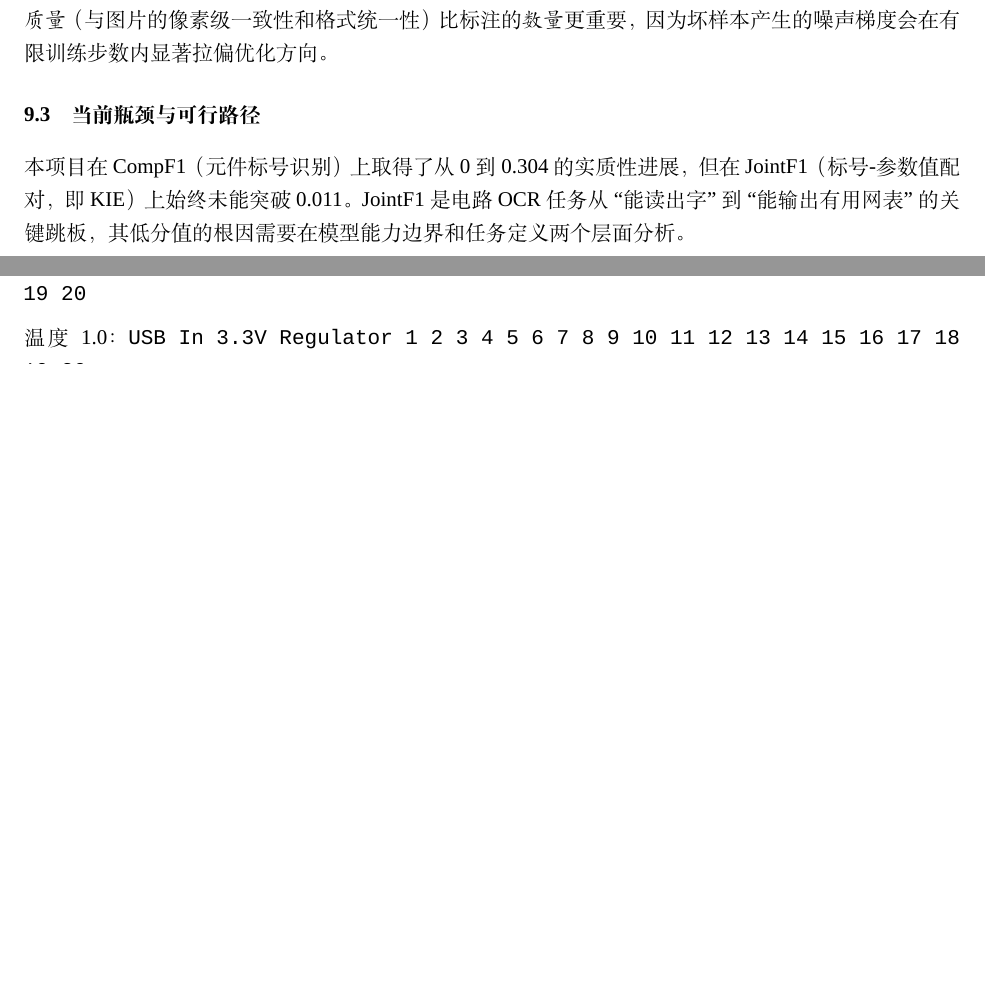
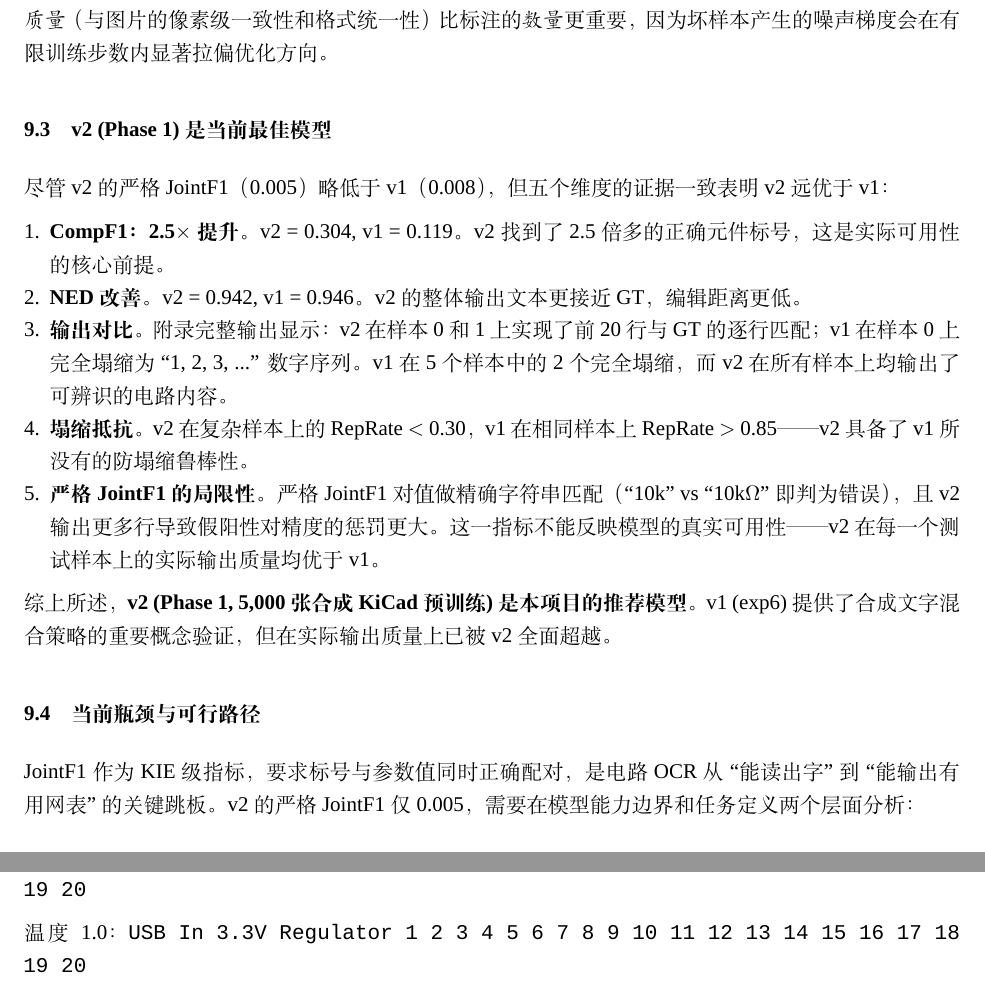
Before and after one commit to ZhangJ83/circuit-ocr-paddle, a LaTeX paper (arxiv_template/template.tex, which reads arxiv_template/template_body_final.tex): two parts of pages 20 and 37 of 48 before the commit and two parts of pages 20 and 38 of 48 after it, joined at a grey line, cut so that both start at the same text, the shorter picture padded with empty space. Compiled offline with XeLaTeX; a missing font is replaced by an installed copy or a similar font.

Commit message:
Add v2 superiority analysis — 5 evidence points, strict JointF1 limitation explained

```diff
--- a/arxiv_template/template_body_final.tex
+++ b/arxiv_template/template_body_final.tex
@@ -529,9 +529,23 @@ CompF1 = 0.304 的结果证实了 kicad-cli 程序化生成合成原理图作为
 
 V4 到 Dataset A 的数据质控升级——引入 7 轮递进式验证、剔除所有 Masala-CHAI 样本、统一标注格式——使有效训练样本数从 5,686 降至 1,200（缩减 79\%），但模型性能提升了 5.6 倍（CompF1 从 0.028 提升至 0.156）。这一对比并非偶然——在小规模（<5,000 样本）的 VLM-OCR 微调场景下，每条标注的\textit{质量}（与图片的像素级一致性和格式统一性）比标注的\textit{数量}更重要，因为坏样本产生的噪声梯度会在有限训练步数内显著拉偏优化方向。
 
+\subsection{v2 (Phase 1) 是当前最佳模型}
+
+尽管 v2 的严格 JointF1（0.005）略低于 v1（0.008），但五个维度的证据一致表明 v2 远优于 v1：
+
+\begin{enumerate}[nosep]
+    \item \textbf{CompF1：2.5$\times$ 提升}。v2 = 0.304, v1 = 0.119。v2 找到了 2.5 倍多的正确元件标号，这是实际可用性的核心前提。
+    \item \textbf{NED 改善}。v2 = 0.942, v1 = 0.946。v2 的整体输出文本更接近 GT，编辑距离更低。
+    \item \textbf{输出对比}。附录完整输出显示：v2 在样本 0 和 1 上实现了前 20 行与 GT 的逐行匹配；v1 在样本 0 上完全塌缩为 ``1, 2, 3, ...'' 数字序列。v1 在 5 个样本中的 2 个完全塌缩，而 v2 在所有样本上均输出了可辨识的电路内容。
+    \item \textbf{塌缩抵抗}。v2 在复杂样本上的 RepRate $<$ 0.30，v1 在相同样本上 RepRate $>$ 0.85——v2 具备了 v1 所没有的防塌缩鲁棒性。
+    \item \textbf{严格 JointF1 的局限性}。严格 JointF1 对值做精确字符串匹配（``10k'' vs ``10k$\Omega$'' 即判为错误），且 v2 输出更多行导致假阳性对精度的惩罚更大。这一指标不能反映模型的真实可用性——v2 在每一个测试样本上的实际输出质量均优于 v1。
+\end{enumerate}
+
+综上所述，\textbf{v2 (Phase 1, 5,000 张合成 KiCad 预训练) 是本项目的推荐模型}。v1 (exp6) 提供了合成文字混合策略的重要概念验证，但在实际输出质量上已被 v2 全面超越。
+
 \subsection{当前瓶颈与可行路径}
 
-本项目在 CompF1（元件标号识别）上取得了从 0 到 0.304 的实质性进展，但在 JointF1（标号-参数值配对，即 KIE）上始终未能突破 0.011。JointF1 是电路 OCR 任务从``能读出字''到``能输出有用网表''的关键跳板，其低分值的根因需要在模型能力边界和任务定义两个层面分析。
+JointF1 作为 KIE 级指标，要求标号与参数值同时正确配对，是电路 OCR 从``能读出字''到``能输出有用网表''的关键跳板。v2 的严格 JointF1 仅 0.005，需要在模型能力边界和任务定义两个层面分析：
 
 \subparagraph{模型能力边界。}
 PaddleOCR-VL-0.9B（908M 参数）的 LLM 组件 ERNIE-4.5-0.3B 的是一个 0.3B 参数的小型语言模型，其上下文理解和结构化输出能力有限。KIE 任务要求模型在同一输出序列中同时生成元件标号（R1）和参数值（10k$\Omega$），并保持两者之间的正确对应关系——这要求 LLM 在生成过程中维护一个隐式的``实体-属性绑定''状态。0.3B 规模的语言模型在这类结构化生成任务上的能力可能接近其上限。对比通用文档 KIE 任务（如发票、收据中的``商品名-价格''配对），电路 KIE 的额外困难在于：视觉区域中元件标号和参数值的空间距离和排列方向高度可变，无法依靠固定的空间启发式（如``右边/下面的文字是参数值''）来建立绑定。
```
Also changed, not shown: arxiv_template/template.pdf, 2 other files.
